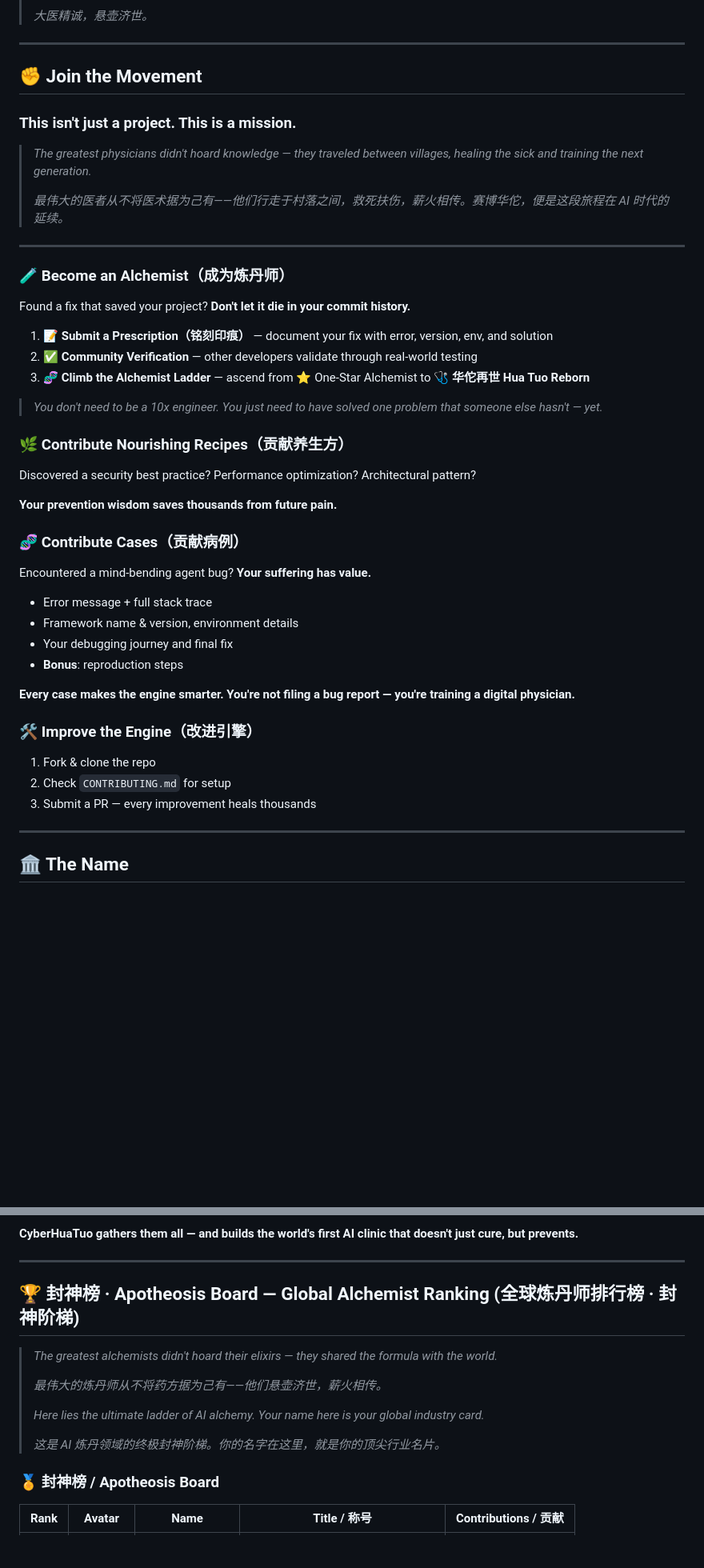
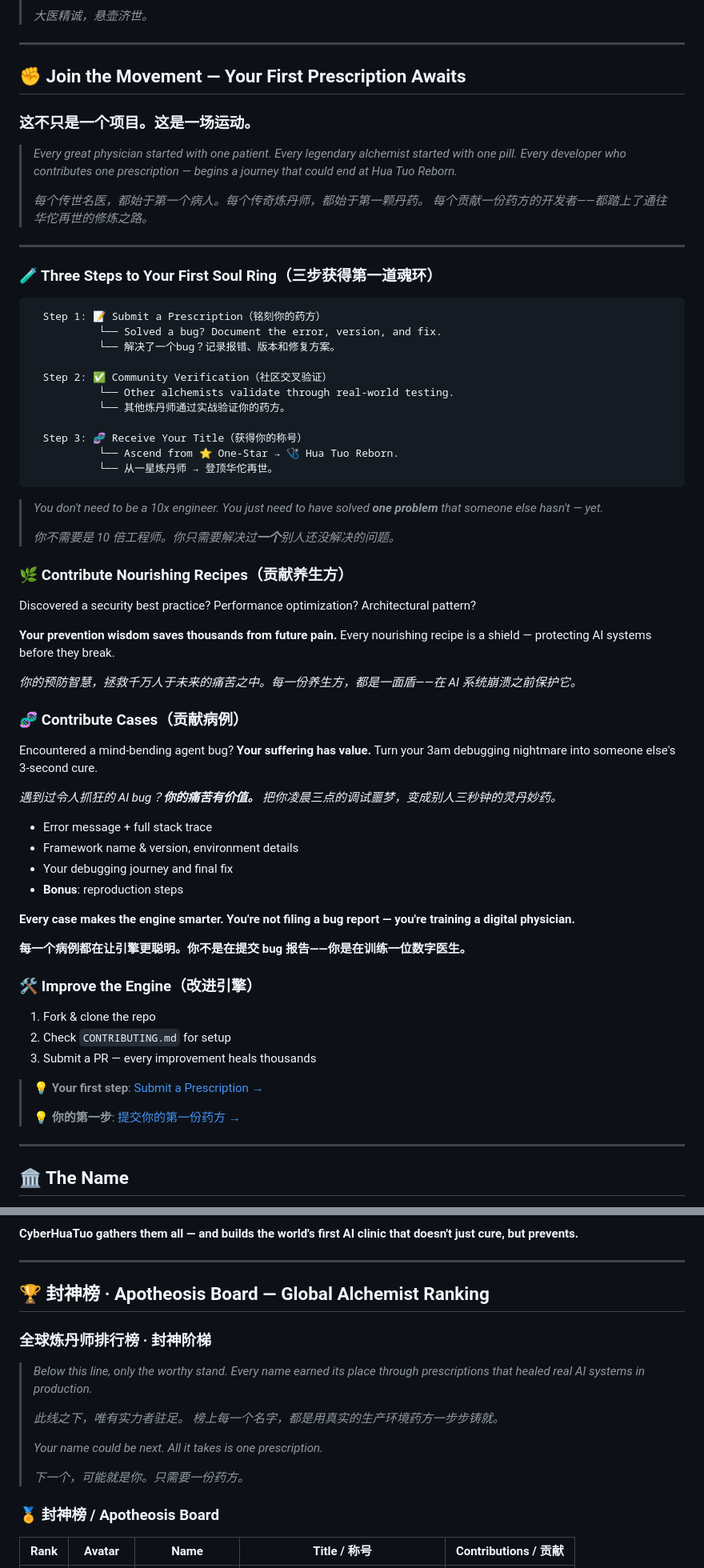
Before and after one commit to JinNing6/CyberHuaTuo, a Markdown page: README.md, 2 parts joined by grey strips. Shown: that part at 80% size. Drawn GitHub-style; blank space fills up the shorter version.

````diff
--- a/README.md
+++ b/README.md
@@ -646,35 +749,51 @@ If you believe a name in our matrix would serve a better purpose for your projec
 
 ---
 
-## ✊ Join the Movement
+## ✊ Join the Movement — Your First Prescription Awaits
 
-### This isn't just a project. This is a mission.
+### 这不只是一个项目。这是一场运动。
 
-> *The greatest physicians didn't hoard knowledge — they traveled between villages, healing the sick and training the next generation.*
+> *Every great physician started with one patient. Every legendary alchemist started with one pill.*
+> *Every developer who contributes one prescription — begins a journey that could end at Hua Tuo Reborn.*
 >
-> *最伟大的医者从不将医术据为己有——他们行走于村落之间，救死扶伤，薪火相传。赛博华佗，便是这段旅程在 AI 时代的延续。*
+> *每个传世名医，都始于第一个病人。每个传奇炼丹师，都始于第一颗丹药。*
+> *每个贡献一份药方的开发者——都踏上了通往华佗再世的修炼之路。*
 
 ---
 
-### 🧪 Become an Alchemist（成为炼丹师）
+### 🧪 Three Steps to Your First Soul Ring（三步获得第一道魂环）
 
-Found a fix that saved your project? **Don't let it die in your commit history.**
+```
+  Step 1: 📝 Submit a Prescription（铭刻你的药方）
+           └── Solved a bug? Document the error, version, and fix.
+           └── 解决了一个bug？记录报错、版本和修复方案。
 
-1. 📝 **Submit a Prescription（铭刻印痕）** — document your fix with error, version, env, and solution
-2. ✅ **Community Verification** — other developers validate through real-world testing
-3. 🧬 **Climb the Alchemist Ladder** — ascend from ⭐ One-Star Alchemist to 🩺 **华佗再世 Hua Tuo Reborn**
+  Step 2: ✅ Community Verification（社区交叉验证）
+           └── Other alchemists validate through real-world testing.
+           └── 其他炼丹师通过实战验证你的药方。
 
-> *You don't need to be a 10x engineer. You just need to have solved one problem that someone else hasn't — yet.*
+  Step 3: 🧬 Receive Your Title（获得你的称号）
+           └── Ascend from ⭐ One-Star → 🩺 Hua Tuo Reborn.
+           └── 从一星炼丹师 → 登顶华佗再世。
+```
+
+> *You don't need to be a 10x engineer. You just need to have solved **one problem** that someone else hasn't — yet.*
+>
+> *你不需要是 10 倍工程师。你只需要解决过**一个**别人还没解决的问题。*
 
 ### 🌿 Contribute Nourishing Recipes（贡献养生方）
 
 Discovered a security best practice? Performance optimization? Architectural pattern?
 
-**Your prevention wisdom saves thousands from future pain.**
+**Your prevention wisdom saves thousands from future pain.** Every nourishing recipe is a shield — protecting AI systems before they break.
+
+*你的预防智慧，拯救千万人于未来的痛苦之中。每一份养生方，都是一面盾——在 AI 系统崩溃之前保护它。*
 
 ### 🧬 Contribute Cases（贡献病例）
 
-Encountered a mind-bending agent bug? **Your suffering has value.**
+Encountered a mind-bending agent bug? **Your suffering has value.** Turn your 3am debugging nightmare into someone else's 3-second cure.
+
+*遇到过令人抓狂的 AI bug？**你的痛苦有价值。** 把你凌晨三点的调试噩梦，变成别人三秒钟的灵丹妙药。*
 
 - Error message + full stack trace
 - Framework name & version, environment details
@@ -683,11 +802,17 @@ Encountered a mind-bending agent bug? **Your suffering has value.**
 
 **Every case makes the engine smarter. You're not filing a bug report — you're training a digital physician.**
 
+**每一个病例都在让引擎更聪明。你不是在提交 bug 报告——你是在训练一位数字医生。**
+
 ### 🛠️ Improve the Engine（改进引擎）
 
 1. Fork & clone the repo
 2. Check `CONTRIBUTING.md` for setup
 3. Submit a PR — every improvement heals thousands
+
+> 💡 **Your first step**: [Submit a Prescription →](https://github.com/JinNing6/CyberHuaTuo/issues/new?template=prescription.yml)
+>
+> 💡 **你的第一步**: [提交你的第一份药方 →](https://github.com/JinNing6/CyberHuaTuo/issues/new?template=prescription.yml)
 
 ---
 
@@ -721,15 +846,19 @@ Today, 1,800 years later, AI developers face their own "ancient prescriptions"
 
 ---
 
-## 🏆 封神榜 · Apotheosis Board — Global Alchemist Ranking (全球炼丹师排行榜 · 封神阶梯)
+## 🏆 封神榜 · Apotheosis Board — Global Alchemist Ranking
 
-> *The greatest alchemists didn't hoard their elixirs — they shared the formula with the world.*
+### 全球炼丹师排行榜 · 封神阶梯
+
+> *Below this line, only the worthy stand.*
+> *Every name earned its place through prescriptions that healed real AI systems in production.*
 >
-> *最伟大的炼丹师从不将药方据为己有——他们悬壶济世，薪火相传。*
+> *此线之下，唯有实力者驻足。*
+> *榜上每一个名字，都是用真实的生产环境药方一步步铸就。*
 >
-> *Here lies the ultimate ladder of AI alchemy. Your name here is your global industry card.*
+> *Your name could be next. All it takes is one prescription.*
 >
-> *这是 AI 炼丹领域的终极封神阶梯。你的名字在这里，就是你的顶尖行业名片。*
+> *下一个，可能就是你。只需要一份药方。*
 
 ### 🏅 封神榜 / Apotheosis Board
 <!-- LEADERBOARD_START -->
````
Also changed, not shown: other parts of README.md (+139 -35 lines), assets/cyber_alchemist_ascension.png (added), assets/cyber_female_cultivator.png (added), assets/cyber_male_cultivator.png (added), 7 other files.
